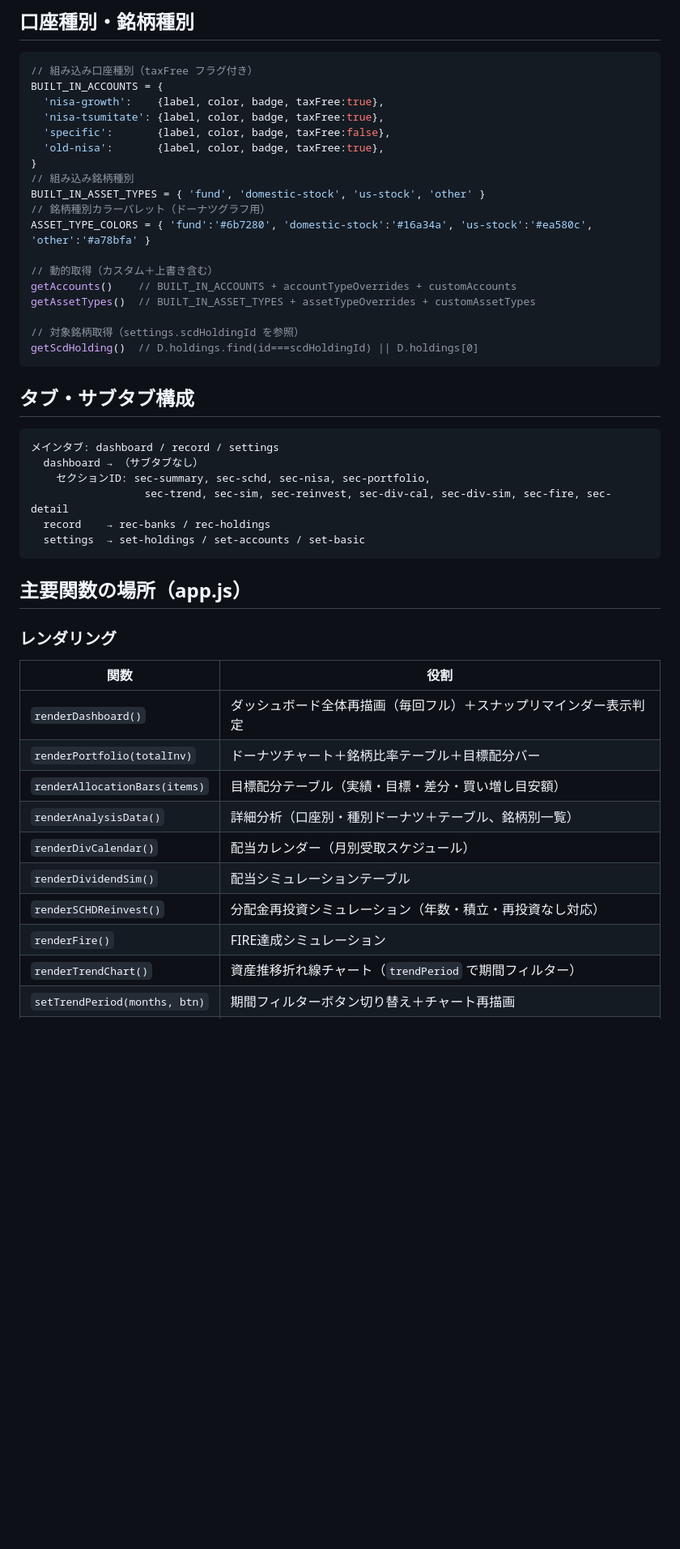
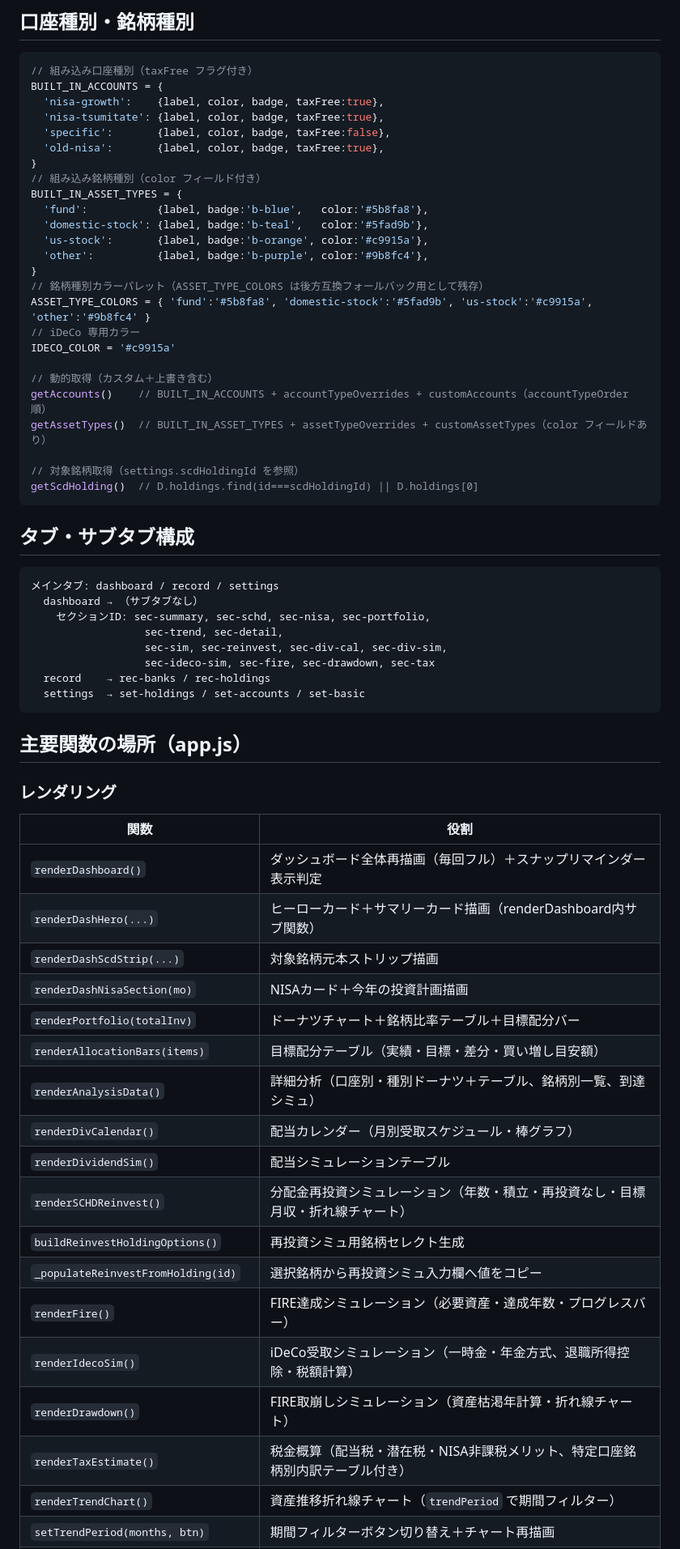
Before and after one commit to nanopeta/asset-formation, a Markdown page: CLAUDE.md, the part around one of its changes. Shown at 81% size. Rendered like a GitHub page; blank space fills up the shorter version.

Commit message:
ドキュメント更新: 最新機能・データ構造・関数一覧を反映 (#65)
https://claude.ai/code/session_019Q2yrm7AuitkZzyTocG12T

Co-authored-by: Claude <noreply@anthropic.com>

````diff
--- a/CLAUDE.md
+++ b/CLAUDE.md
@@ -86,14 +88,21 @@ BUILT_IN_ACCOUNTS = {
   'specific':       {label, color, badge, taxFree:false},
   'old-nisa':       {label, color, badge, taxFree:true},
 }
-// 組み込み銘柄種別
-BUILT_IN_ASSET_TYPES = { 'fund', 'domestic-stock', 'us-stock', 'other' }
-// 銘柄種別カラーパレット（ドーナツグラフ用）
-ASSET_TYPE_COLORS = { 'fund':'#6b7280', 'domestic-stock':'#16a34a', 'us-stock':'#ea580c', 'other':'#a78bfa' }
+// 組み込み銘柄種別（color フィールド付き）
+BUILT_IN_ASSET_TYPES = {
+  'fund':           {label, badge:'b-blue',   color:'#5b8fa8'},
+  'domestic-stock': {label, badge:'b-teal',   color:'#5fad9b'},
+  'us-stock':       {label, badge:'b-orange', color:'#c9915a'},
+  'other':          {label, badge:'b-purple', color:'#9b8fc4'},
+}
+// 銘柄種別カラーパレット（ASSET_TYPE_COLORS は後方互換フォールバック用として残存）
+ASSET_TYPE_COLORS = { 'fund':'#5b8fa8', 'domestic-stock':'#5fad9b', 'us-stock':'#c9915a', 'other':'#9b8fc4' }
+// iDeCo 専用カラー
+IDECO_COLOR = '#c9915a'
 
 // 動的取得（カスタム＋上書き含む）
-getAccounts()    // BUILT_IN_ACCOUNTS + accountTypeOverrides + customAccounts
-getAssetTypes()  // BUILT_IN_ASSET_TYPES + assetTypeOverrides + customAssetTypes
+getAccounts()    // BUILT_IN_ACCOUNTS + accountTypeOverrides + customAccounts（accountTypeOrder 順）
+getAssetTypes()  // BUILT_IN_ASSET_TYPES + assetTypeOverrides + customAssetTypes（color フィールドあり）
 
 // 対象銘柄取得（settings.scdHoldingId を参照）
 getScdHolding()  // D.holdings.find(id===scdHoldingId) || D.holdings[0]
@@ -104,7 +113,9 @@ getScdHolding()  // D.holdings.find(id===scdHoldingId) || D.holdings[0]
 メインタブ: dashboard / record / settings
   dashboard → （サブタブなし）
     セクションID: sec-summary, sec-schd, sec-nisa, sec-portfolio,
-                  sec-trend, sec-sim, sec-reinvest, sec-div-cal, sec-div-sim, sec-fire, sec-detail
+                  sec-trend, sec-detail,
+                  sec-sim, sec-reinvest, sec-div-cal, sec-div-sim,
+                  sec-ideco-sim, sec-fire, sec-drawdown, sec-tax
   record    → rec-banks / rec-holdings
   settings  → set-holdings / set-accounts / set-basic
 ```
@@ -115,13 +126,21 @@ getScdHolding()  // D.holdings.find(id===scdHoldingId) || D.holdings[0]
 | 関数 | 役割 |
 |---|---|
 | `renderDashboard()` | ダッシュボード全体再描画（毎回フル）＋スナップリマインダー表示判定 |
+| `renderDashHero(...)` | ヒーローカード＋サマリーカード描画（renderDashboard内サブ関数） |
+| `renderDashScdStrip(...)` | 対象銘柄元本ストリップ描画 |
+| `renderDashNisaSection(mo)` | NISAカード＋今年の投資計画描画 |
 | `renderPortfolio(totalInv)` | ドーナツチャート＋銘柄比率テーブル＋目標配分バー |
 | `renderAllocationBars(items)` | 目標配分テーブル（実績・目標・差分・買い増し目安額） |
-| `renderAnalysisData()` | 詳細分析（口座別・種別ドーナツ＋テーブル、銘柄別一覧） |
-| `renderDivCalendar()` | 配当カレンダー（月別受取スケジュール） |
+| `renderAnalysisData()` | 詳細分析（口座別・種別ドーナツ＋テーブル、銘柄別一覧、到達シミュ） |
+| `renderDivCalendar()` | 配当カレンダー（月別受取スケジュール・棒グラフ） |
 | `renderDividendSim()` | 配当シミュレーションテーブル |
-| `renderSCHDReinvest()` | 分配金再投資シミュレーション（年数・積立・再投資なし対応） |
-| `renderFire()` | FIRE達成シミュレーション |
+| `renderSCHDReinvest()` | 分配金再投資シミュレーション（年数・積立・再投資なし・目標月収・折れ線チャート） |
+| `buildReinvestHoldingOptions()` | 再投資シミュ用銘柄セレクト生成 |
+| `_populateReinvestFromHolding(id)` | 選択銘柄から再投資シミュ入力欄へ値をコピー |
+| `renderFire()` | FIRE達成シミュレーション（必要資産・達成年数・プログレスバー） |
+| `renderIdecoSim()` | iDeCo受取シミュレーション（一時金・年金方式、退職所得控除・税額計算） |
+| `renderDrawdown()` | FIRE取崩しシミュレーション（資産枯渇年計算・折れ線チャート） |
+| `renderTaxEstimate()` | 税金概算（配当税・潜在税・NISA非課税メリット、特定口座銘柄別内訳テーブル付き） |
 | `renderTrendChart()` | 資産推移折れ線チャート（`trendPeriod` で期間フィルター） |
 | `setTrendPeriod(months, btn)` | 期間フィルターボタン切り替え＋チャート再描画 |
 | `renderRecordTab()` | 記録タブ全体 |
````
Also changed, not shown: other parts of CLAUDE.md (+25 -7 lines), README.md (+15 -11 lines), TODO.md (+11 -7 lines).
